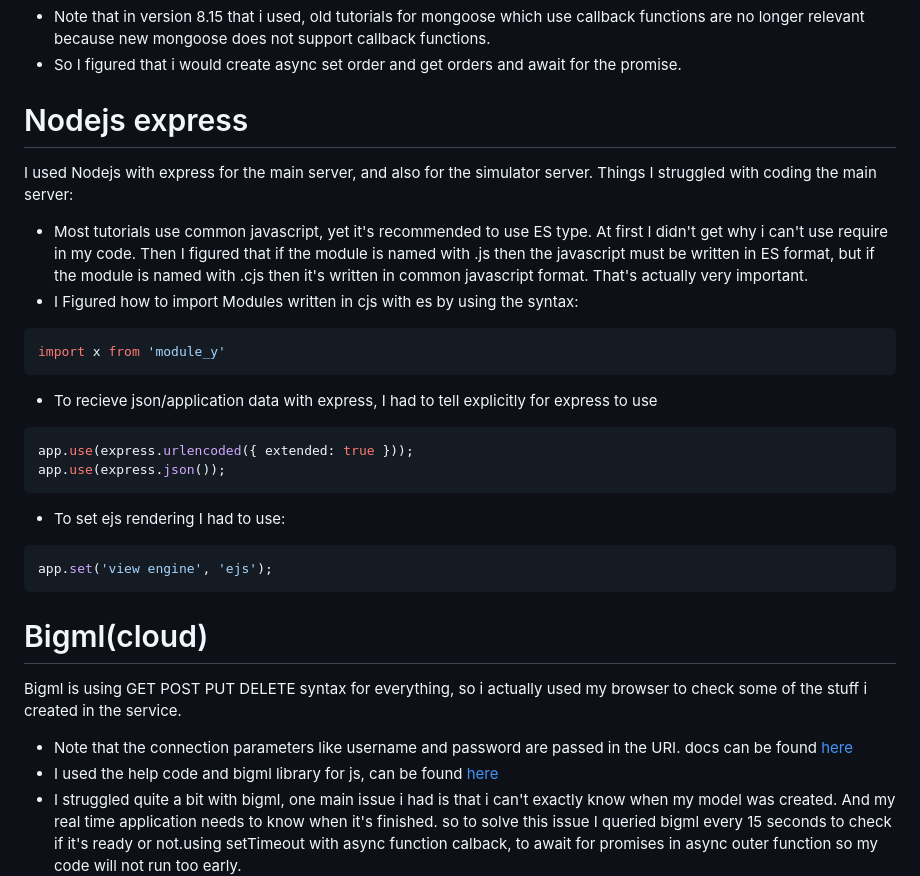
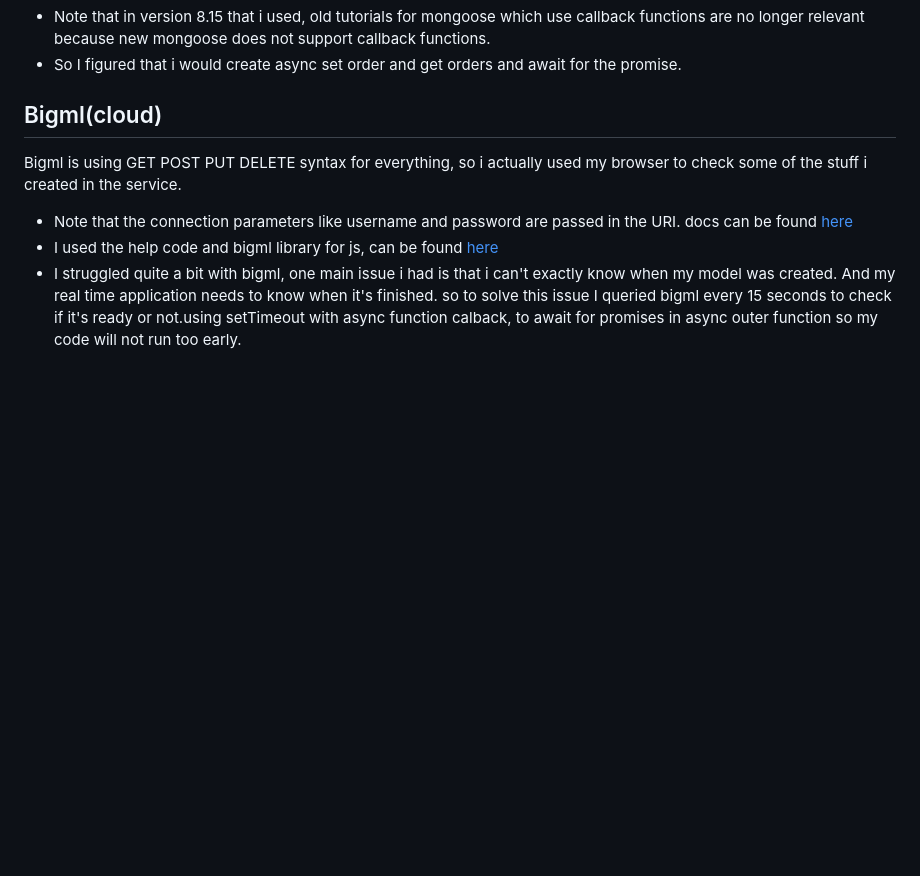
Before and after one commit to Yannnyan/BDES, a Markdown page: README.md, the part around the change printed below. GitHub-like rendering; blank space fills up the shorter version.

````diff
--- a/README.md
+++ b/README.md
@@ -111,24 +130,7 @@ start_date : {
 ```
 * Note that in version 8.15 that i used, old tutorials for mongoose which use callback functions are no longer relevant because new mongoose does not support callback functions.
 * So I figured that i would create async set order and get orders and await for the promise.
-# Nodejs express
-I used Nodejs with express for the main server, and also for the simulator server.
-Things I struggled with coding the main server:
-* Most tutorials use common javascript, yet it's recommended to use ES type. At first I didn't get why i can't use require in my code. Then I figured that if the module is named with .js then the javascript must be written in ES format, but if the module is named with .cjs then it's written in common javascript format. That's actually very important.
-* I Figured how to import Modules written in cjs with es by using the syntax:
-```js
-import x from 'module_y'
-```
-* To recieve json/application data with express, I had to tell explicitly for express to use
-```js
-app.use(express.urlencoded({ extended: true }));
-app.use(express.json());
-```
-* To set ejs rendering I had to use:
-```js
-app.set('view engine', 'ejs');
-```
-# Bigml(cloud)
+## Bigml(cloud)
 Bigml is using GET POST PUT DELETE syntax for everything, so i actually used my browser to check some of the stuff i created in the service.
 * Note that the connection parameters like username and password are passed in the URI. docs can be found [here](https://bigml.com/api/authentication)
 * I used the help code and bigml library for js, can be found [here](https://github.com/bigmlcom/bigml-node#:~:text=var%20bigml%20%3D-,require,-(%27bigml%27))
````
Also changed, not shown: other parts of README.md (+88 -5 lines).
